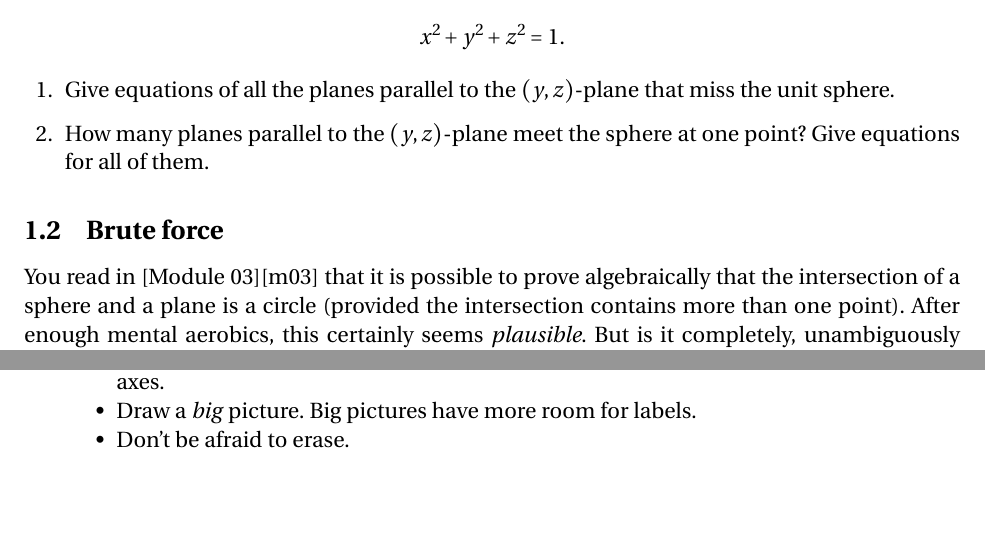
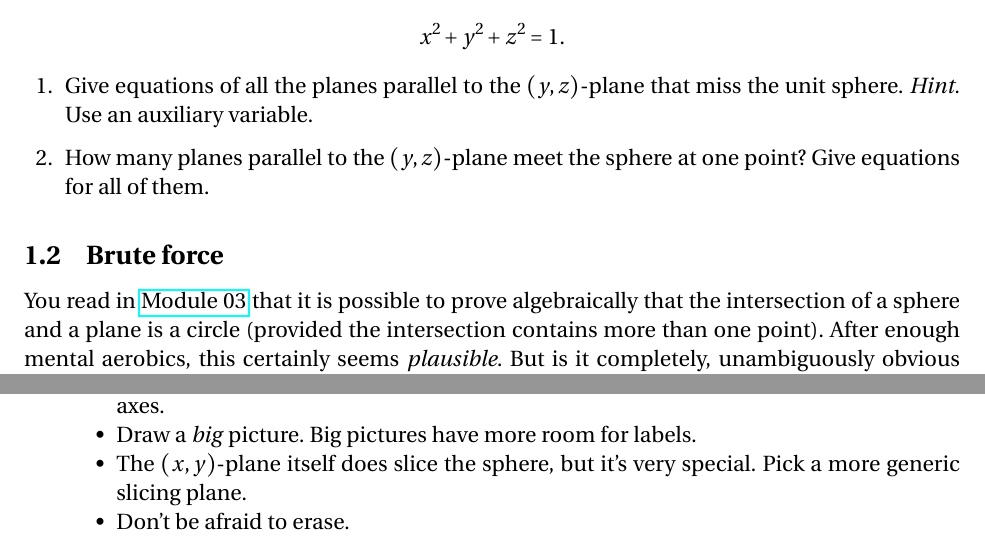
Before and after one commit to daverosoff/mcgd, a LaTeX problem sheet (workshops/01/Workshop.tex): two parts of pages 1 and 2 of 3, joined at a grey line, cut so that both start at the same text, the shorter picture padded with empty space. Compiled offline with pdfLaTeX.

Commit message:
(m) d02, w01 minor fixes, added links

```diff
--- a/workshops/01/Workshop.tex
+++ b/workshops/01/Workshop.tex
@@ -61,7 +61,7 @@ radius 1 centered at $(0,0,0)$. Its equation is
 
 \begin{questions}
 
-\question Give equations of all the planes parallel to the $(y,z)$-plane that miss the unit sphere.
+\question Give equations of all the planes parallel to the $(y,z)$-plane that miss the unit sphere. \emph{Hint.} Use an auxiliary variable.
 
 \question How many planes parallel to the $(y,z)$-plane meet the sphere at one point? Give equations for all of them.
 
@@ -69,12 +69,12 @@ radius 1 centered at $(0,0,0)$. Its equation is
 
 \subsection{Brute force}
 
-You read in {[}Module 03{]}{[}m03{]} that it is possible to prove
-algebraically that the intersection of a sphere and a plane is a circle
-(provided the intersection contains more than one point). After enough
-mental aerobics, this certainly seems \emph{plausible}. But is it
-completely, unambiguously obvious that it's impossible to get an
-elliptical cross-section?
+You read in \href{../../Modules/03/Module.html}{Module 03} that it is
+possible to prove algebraically that the intersection of a sphere and a
+plane is a circle (provided the intersection contains more than one
+point). After enough mental aerobics, this certainly seems
+\emph{plausible}. But is it completely, unambiguously obvious that it's
+impossible to get an elliptical cross-section?
 
 A completely coordinatized approach to this problem involves choosing a
 sphere with arbitrary center and radius and an arbitrary plane. Using a
@@ -118,6 +118,7 @@ that what appears to be a special case is in fact sufficiently general.
 \begin{compactitem}
     \item Get the angles right. Make the parallelogram of your plane parallel to the $x$- and $y$-axes.
     \item Draw a \emph{big} picture. Big pictures have more room for labels.
+    \item The $(x,y)$-plane itself does slice the sphere, but it's very special. Pick a more generic slicing plane.
     \item Don't be afraid to erase.
 \end{compactitem}
 
```
Also changed, not shown: decks/02/Deck.md (+3 -3 lines), workshops/01/Workshop.md (+4 -0 lines), decks/02/Deck.pdf, workshops/01/Workshop.pdf, workshops/01/Workshop.tex (4 more changed lines).
